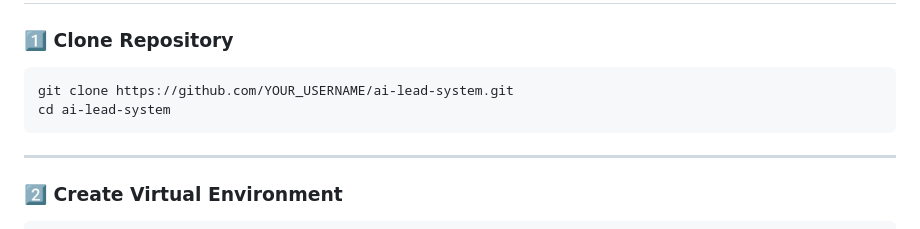
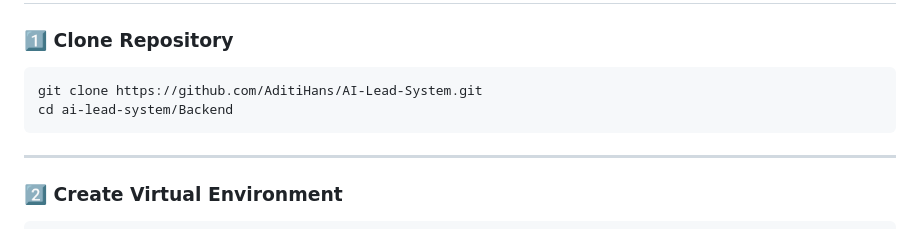
Before and after one commit to AditiHans/AI-Lead-System, a Markdown page: README.md, the part around the change. Rendered like a GitHub page.

````diff
--- a/README.md
+++ b/README.md
@@ -127,8 +127,8 @@ ai-lead-system
 ### 1️⃣ Clone Repository
 
 ```bash
-git clone https://github.com/YOUR_USERNAME/ai-lead-system.git
-cd ai-lead-system
+git clone https://github.com/AditiHans/AI-Lead-System.git
+cd ai-lead-system/Backend
 ```
 
 ---
````
